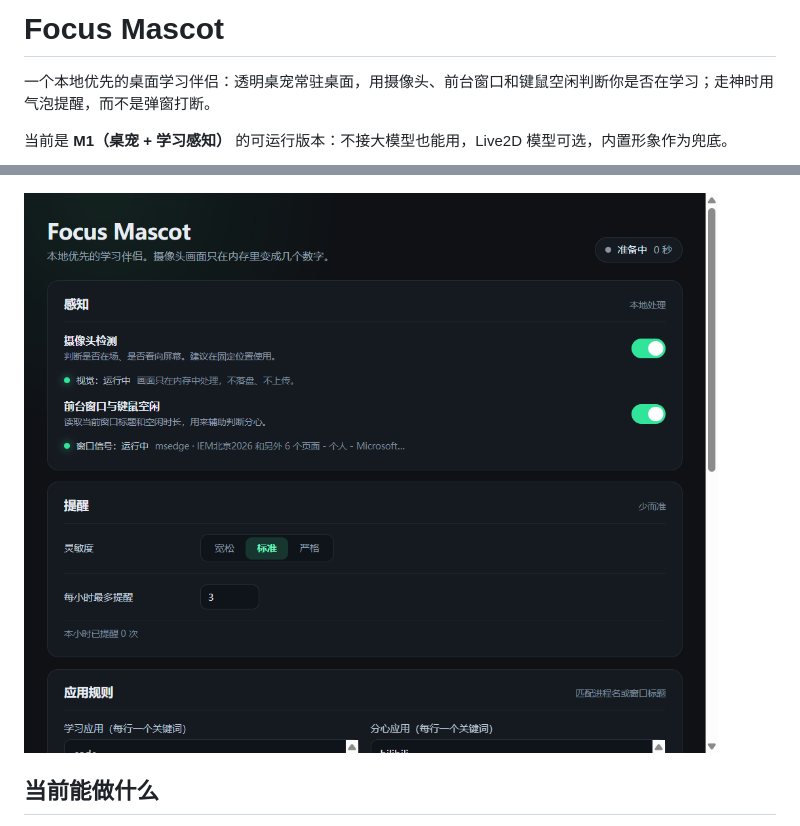
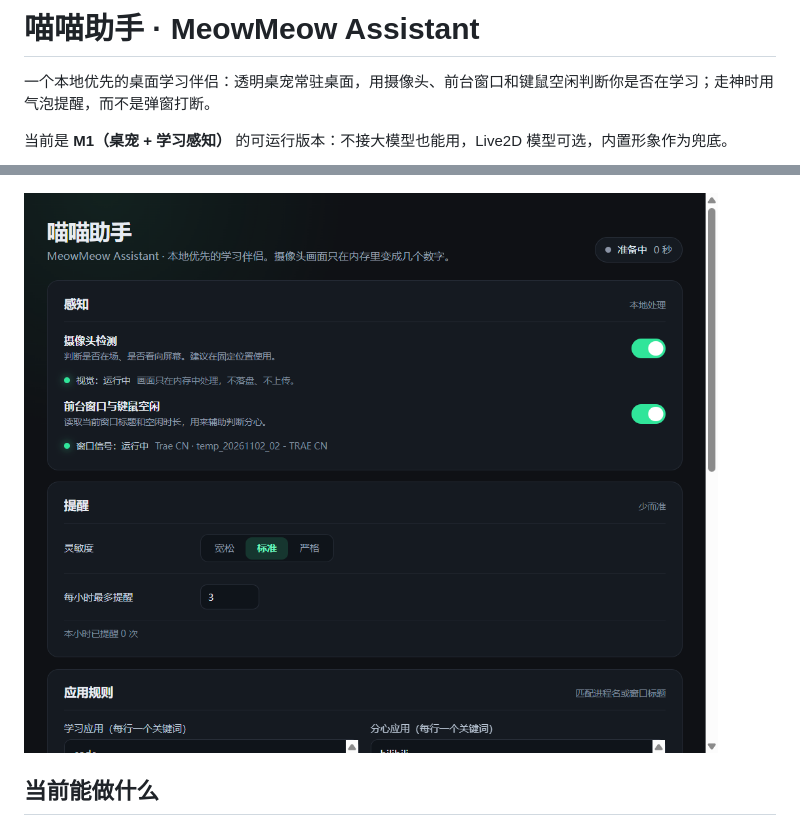
Before and after one commit to xnn0721meow/meowmeow-assistant, a Markdown page: README.md, 2 parts joined by grey strips. Drawn GitHub-style; pictures changed too: docs/screenshots/settings.png.

Commit message:
chore: rename product to MeowMeow Assistant

```diff
--- a/README.md
+++ b/README.md
@@ -1,4 +1,4 @@
-# Focus Mascot
+# 喵喵助手 · MeowMeow Assistant
 
 一个本地优先的桌面学习伴侣：透明桌宠常驻桌面，用摄像头、前台窗口和键鼠空闲判断你是否在学习；走神时用气泡提醒，而不是弹窗打断。
 
```
Also changed, not shown: docs/git-basics.md (+3 -3 lines), 8 other files.
